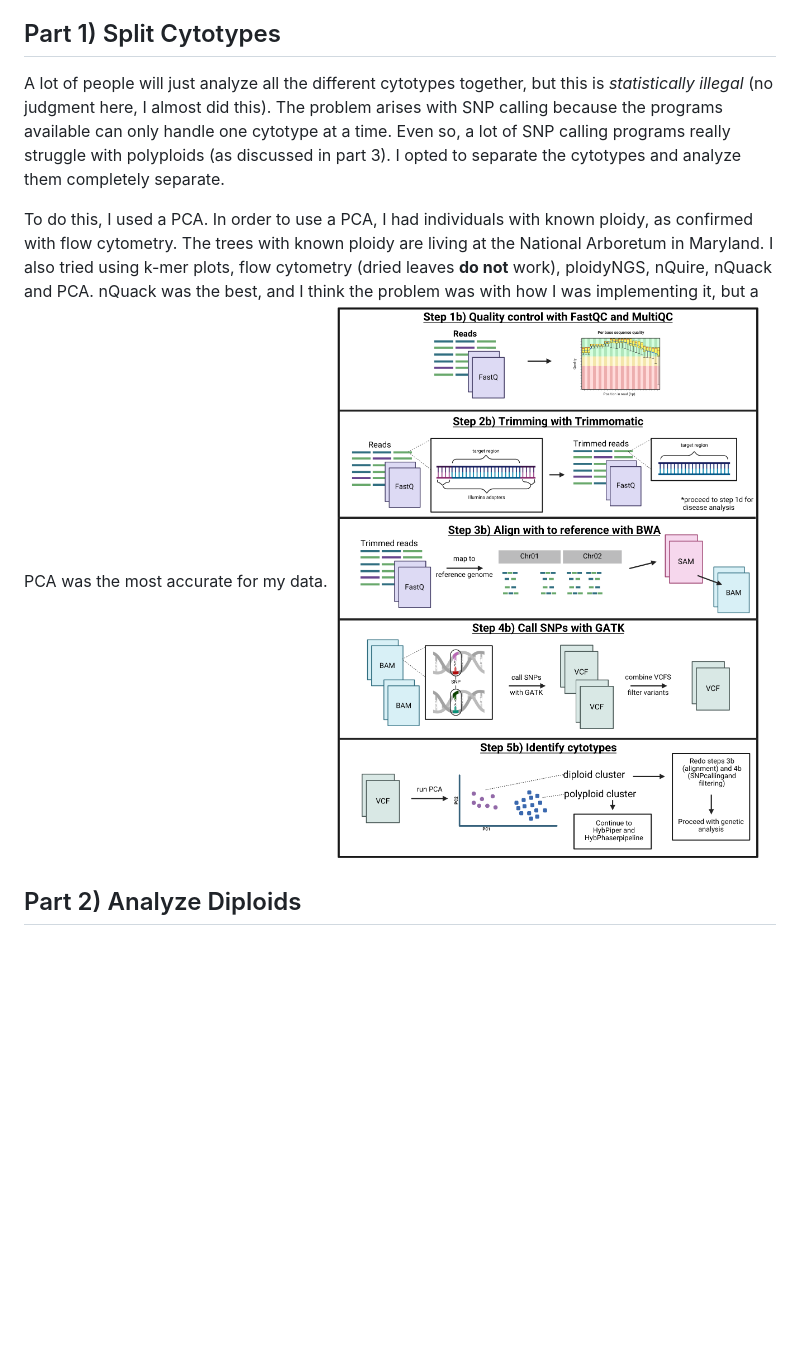
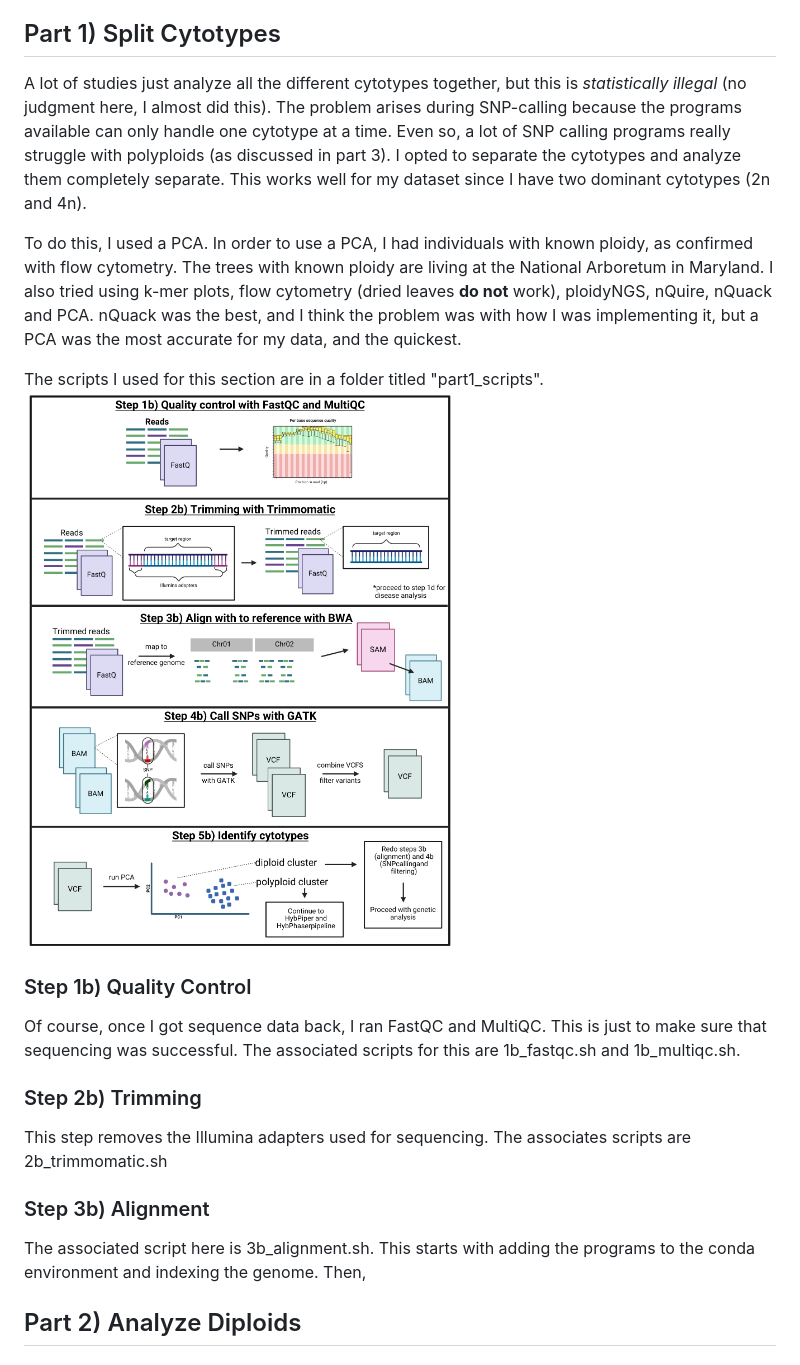
Before and after one commit to marnequigg/u_americana_population_genetics, a Markdown page: README.md, the part around the change. Drawn GitHub-style; blank space fills up the shorter version.

```diff
--- a/README.md
+++ b/README.md
@@ -9,10 +9,19 @@ I am a strong believer in reporting failures as well as successes, so I am going
 So, if you find yourself with a polyploid complex and target enrichment data, this pipeline might be useful for you. Also, if you have an allopolyploid with two *very distinct* (so distinct that SNP callers throw away reads from the other sub genomes), then this might be useful for you (check out part 3!). Also relevant, I used a custom amplicon panel, so I have target enrichment data.
 
 ## Part 1) Split Cytotypes
-A lot of people will just analyze all the different cytotypes together, but this is *statistically illegal* (no judgment here, I almost did this). The problem arises with SNP calling because the programs available can only handle one cytotype at a time. Even so, a lot of SNP calling programs really struggle with polyploids (as discussed in part 3). I opted to separate the cytotypes and analyze them completely separate.
+A lot of studies just analyze all the different cytotypes together, but this is *statistically illegal* (no judgment here, I almost did this). The problem arises during SNP-calling because the programs available can only handle one cytotype at a time. Even so, a lot of SNP calling programs really struggle with polyploids (as discussed in part 3). I opted to separate the cytotypes and analyze them completely separate. This works well for my dataset since I have two dominant cytotypes (2n and 4n).
 
-To do this, I used a PCA. In order to use a PCA, I had individuals with known ploidy, as confirmed with flow cytometry. The trees with known ploidy are living at the National Arboretum in Maryland. I also tried using k-mer plots, flow cytometry (dried leaves **do not** work), ploidyNGS, nQuire, nQuack and PCA. nQuack was the best, and I think the problem was with how I was implementing it, but a PCA was the most accurate for my data.
+To do this, I used a PCA. In order to use a PCA, I had individuals with known ploidy, as confirmed with flow cytometry. The trees with known ploidy are living at the National Arboretum in Maryland. I also tried using k-mer plots, flow cytometry (dried leaves **do not** work), ploidyNGS, nQuire, nQuack and PCA. nQuack was the best, and I think the problem was with how I was implementing it, but a PCA was the most accurate for my data, and the quickest.
+
+The scripts I used for this section are in a folder titled "part1_scripts".
 ![graphic of pipeline steps](images/2.png)
+
+### Step 1b) Quality Control
+Of course, once I got sequence data back, I ran FastQC and MultiQC. This is just to make sure that sequencing was successful. The associated scripts for this are 1b_fastqc.sh and 1b_multiqc.sh.
+### Step 2b) Trimming
+This step removes the Illumina adapters used for sequencing. The associates scripts are 2b_trimmomatic.sh
+### Step 3b) Alignment
+The associated script here is 3b_alignment.sh. This starts with adding the programs to the conda environment and indexing the genome. Then,
 
 ## Part 2) Analyze Diploids
 
```
